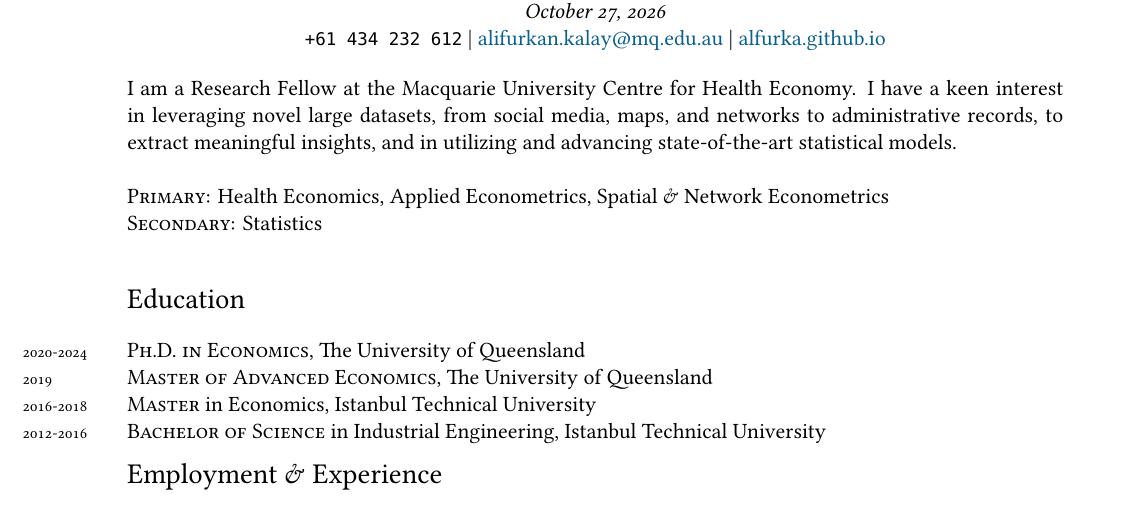
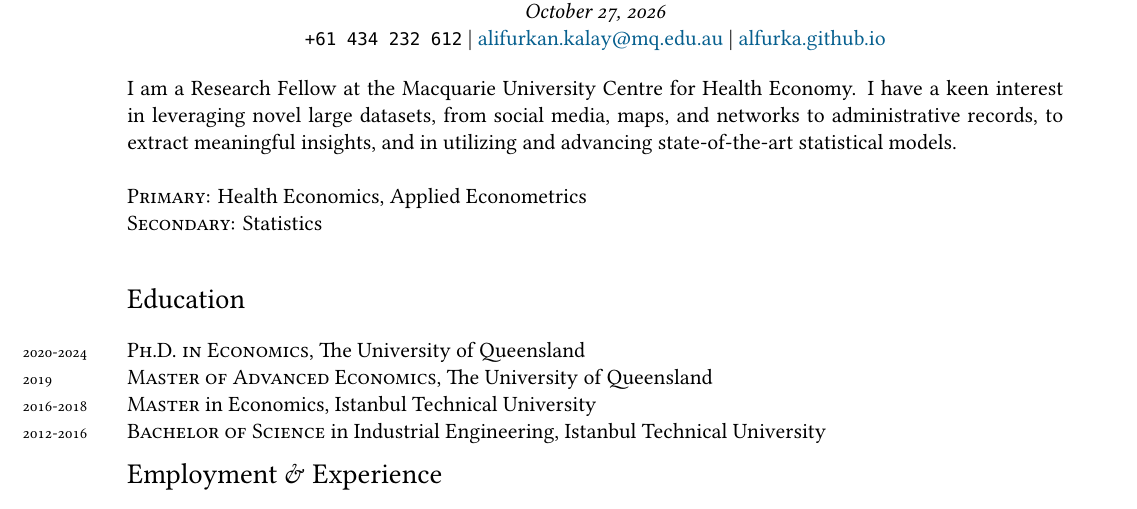
Before and after one commit to alfurka/alfurka.github.io, a LaTeX CV (CV/cv.tex): part of page 1 of 3, cut so that both start at the same text. Compiled offline with XeLaTeX; a missing font is replaced by an installed copy or a similar font.

Commit message:
Revert primary skills; keep header networks mention

```diff
--- a/CV/cv.tex
+++ b/CV/cv.tex
@@ -71,7 +71,7 @@
 
 I am a Research Fellow at the Macquarie University Centre for Health Economy. I have a keen interest in leveraging novel large datasets, from social media, maps, and networks to administrative records, to extract meaningful insights, and in utilizing and advancing state-of-the-art statistical models.\\
 
-\textsc{Primary}: Health Economics, Applied Econometrics, Spatial \& Network Econometrics\\
+\textsc{Primary}: Health Economics, Applied Econometrics\\
 \textsc{Secondary}: Statistics\\
 
 \sectionn{Education}
```
Also changed, not shown: CV/cv.pdf.
